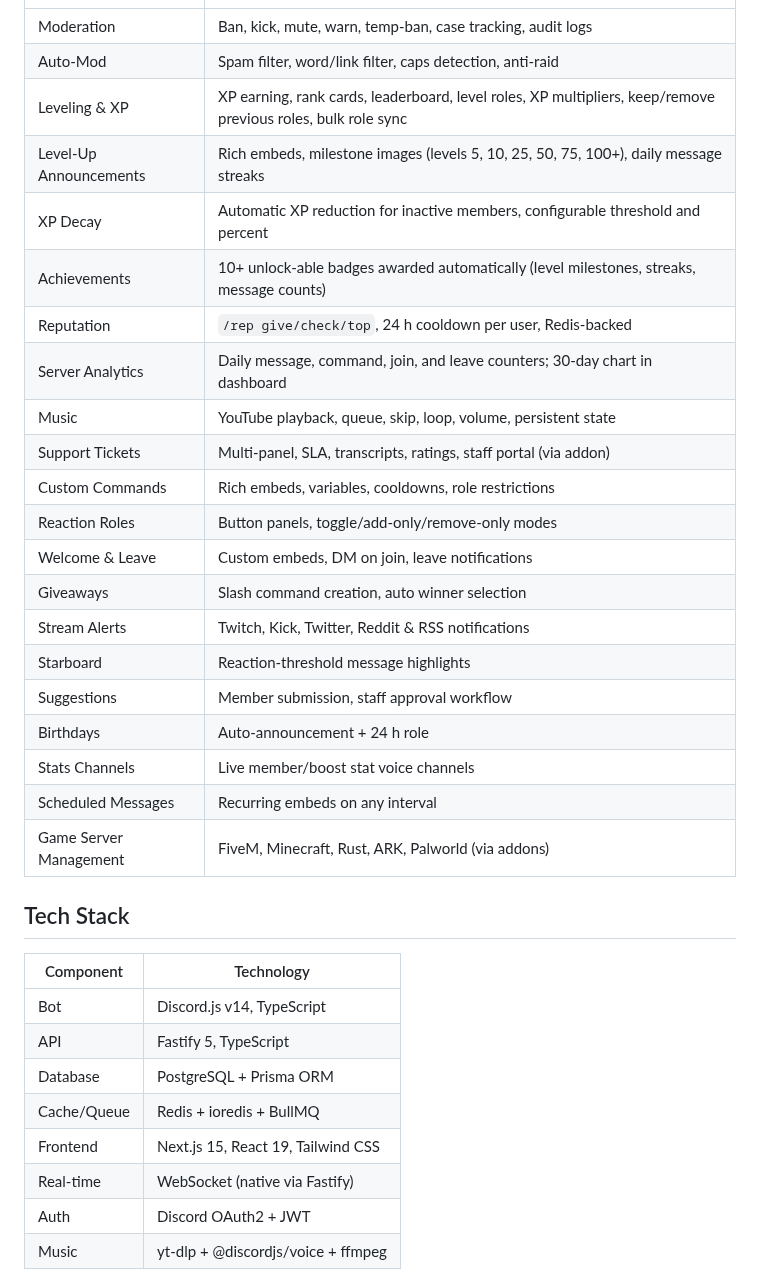
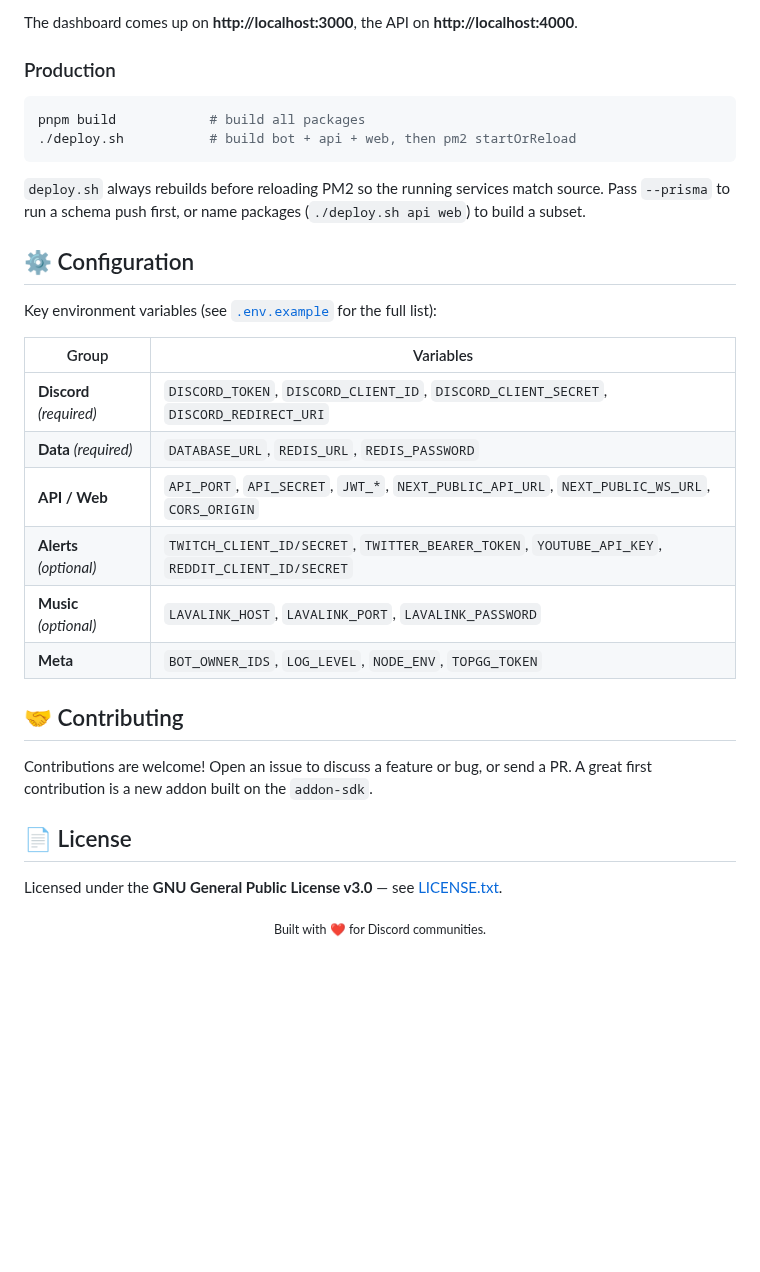
Before and after one commit to t0xicVybez/ArkenBot, a Markdown page: README.md, the part around one of its changes. GitHub-like rendering; blank space fills up the shorter version.

````diff
--- a/README.md
+++ b/README.md
@@ -29,35 +123,35 @@ arkenbot/
+The dashboard comes up on **http://localhost:3000**, the API on **http://localhost:4000**.
+
+### Production
+
+```bash
+pnpm build            # build all packages
+./deploy.sh           # build bot + api + web, then pm2 startOrReload
+```
+
+`deploy.sh` always rebuilds before reloading PM2 so the running services match source. Pass `--prisma` to run a schema push first, or name packages (`./deploy.sh api web`) to build a subset.
+
+## ⚙️ Configuration
+
+Key environment variables (see [`.env.example`](.env.example) for the full list):
+
+| Group | Variables |
 |---|---|
-| Moderation | Ban, kick, mute, warn, temp-ban, case tracking, audit logs |
-| Auto-Mod | Spam filter, word/link filter, caps detection, anti-raid |
-| Leveling & XP | XP earning, rank cards, leaderboard, level roles, XP multipliers, keep/remove previous roles, bulk role sync |
-| Level-Up Announcements | Rich embeds, milestone images (levels 5, 10, 25, 50, 75, 100+), daily message streaks |
-| XP Decay | Automatic XP reduction for inactive members, configurable threshold and percent |
-| Achievements | 10+ unlock-able badges awarded automatically (level milestones, streaks, message counts) |
-| Reputation | `/rep give/check/top`, 24 h cooldown per user, Redis-backed |
-| Server Analytics | Daily message, command, join, and leave counters; 30-day chart in dashboard |
-| Music | YouTube playback, queue, skip, loop, volume, persistent state |
-| Support Tickets | Multi-panel, SLA, transcripts, ratings, staff portal (via addon) |
-| Custom Commands | Rich embeds, variables, cooldowns, role restrictions |
-| Reaction Roles | Button panels, toggle/add-only/remove-only modes |
-| Welcome & Leave | Custom embeds, DM on join, leave notifications |
-| Giveaways | Slash command creation, auto winner selection |
-| Stream Alerts | Twitch, Kick, Twitter, Reddit & RSS notifications |
-| Starboard | Reaction-threshold message highlights |
-| Suggestions | Member submission, staff approval workflow |
-| Birthdays | Auto-announcement + 24 h role |
-| Stats Channels | Live member/boost stat voice channels |
-| Scheduled Messages | Recurring embeds on any interval |
-| Game Server Management | FiveM, Minecraft, Rust, ARK, Palworld (via addons) |
+| **Discord** *(required)* | `DISCORD_TOKEN`, `DISCORD_CLIENT_ID`, `DISCORD_CLIENT_SECRET`, `DISCORD_REDIRECT_URI` |
+| **Data** *(required)* | `DATABASE_URL`, `REDIS_URL`, `REDIS_PASSWORD` |
+| **API / Web** | `API_PORT`, `API_SECRET`, `JWT_*`, `NEXT_PUBLIC_API_URL`, `NEXT_PUBLIC_WS_URL`, `CORS_ORIGIN` |
+| **Alerts** *(optional)* | `TWITCH_CLIENT_ID/SECRET`, `TWITTER_BEARER_TOKEN`, `YOUTUBE_API_KEY`, `REDDIT_CLIENT_ID/SECRET` |
+| **Music** *(optional)* | `LAVALINK_HOST`, `LAVALINK_PORT`, `LAVALINK_PASSWORD` |
+| **Meta** | `BOT_OWNER_IDS`, `LOG_LEVEL`, `NODE_ENV`, `TOPGG_TOKEN` |
 
-## Tech Stack
+## 🤝 Contributing
 
-| Component   | Technology                          |
-|-------------|-------------------------------------|
-| Bot         | Discord.js v14, TypeScript          |
-| API         | Fastify 5, TypeScript               |
-| Database    | PostgreSQL + Prisma ORM             |
-| Cache/Queue | Redis + ioredis + BullMQ            |
-| Frontend    | Next.js 15, React 19, Tailwind CSS  |
-| Real-time   | WebSocket (native via Fastify)      |
-| Auth        | Discord OAuth2 + JWT                |
-| Music       | yt-dlp + @discordjs/voice + ffmpeg  |
+Contributions are welcome! Open an issue to discuss a feature or bug, or send a PR. A great first contribution is a new addon built on the `addon-sdk`.
+
+## 📄 License
+
+Licensed under the **GNU General Public License v3.0** — see [LICENSE.txt](LICENSE.txt).
+
+<div align="center">
+<sub>Built with ❤️ for Discord communities.</sub>
+</div>
````
Also changed, not shown: other parts of README.md (+112 -18 lines), assets/screenshots/README.md (added, +20 -0 lines), assets/screenshots/Tickets-overview.png (added), assets/screenshots/Tickets-view.png (added), assets/screenshots/dashboard-overview.png (added), assets/screenshots/game-servers.png (added).
